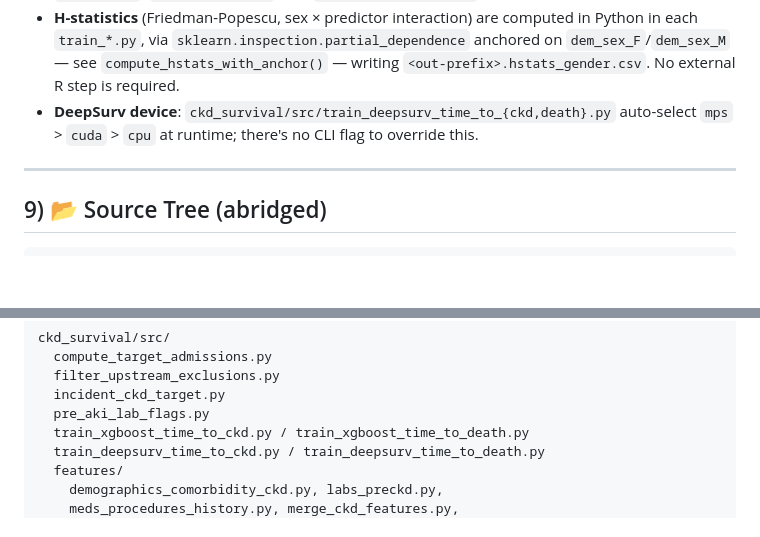
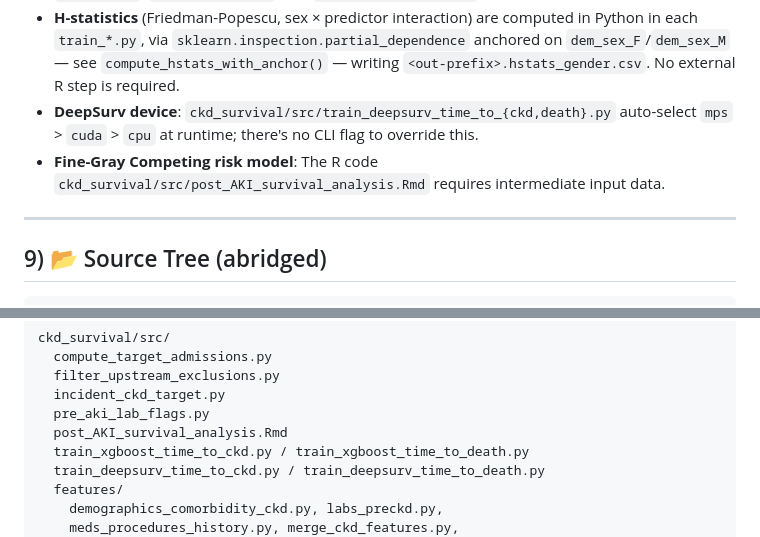
Before and after one commit to noboundarystat/AKI-prediction-MIMIC, a Markdown page: README.md, 2 parts joined by grey strips. Rendered like a GitHub page; blank space fills up the shorter version.

```diff
--- a/README.md
+++ b/README.md
@@ -211,6 +211,7 @@ See `run_ckd_survival.sh` for the equivalent CKD/death survival steps
   `<out-prefix>.hstats_gender.csv`. No external R step is required.
 * **DeepSurv device**: `ckd_survival/src/train_deepsurv_time_to_{ckd,death}.py` auto-select
   `mps` > `cuda` > `cpu` at runtime; there's no CLI flag to override this.
+* **Fine-Gray Competing risk model**: The R code `ckd_survival/src/post_AKI_survival_analysis.Rmd` requires intermediate input data.
 ---
 
 ## 9) 📂 Source Tree (abridged)
@@ -238,6 +239,7 @@ ckd_survival/src/
   filter_upstream_exclusions.py
   incident_ckd_target.py
   pre_aki_lab_flags.py
+  post_AKI_survival_analysis.Rmd
   train_xgboost_time_to_ckd.py / train_xgboost_time_to_death.py
   train_deepsurv_time_to_ckd.py / train_deepsurv_time_to_death.py
   features/
```
